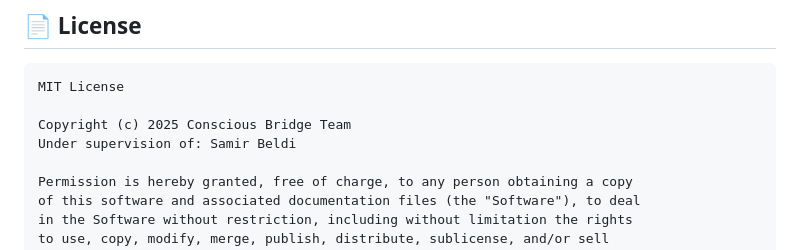
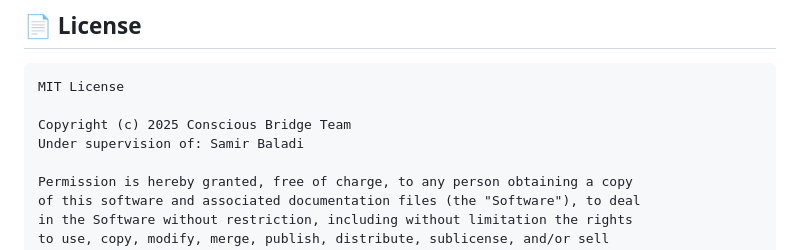
Before and after one commit to riteofrenaissance/conscious-bridge-reloaded, a Markdown page: Readme.md, the part around the change. GitHub-like rendering.

```diff
--- a/Readme.md
+++ b/Readme.md
@@ -564,7 +564,7 @@ Open a [feature request](https://github.com/riteofrenaissance/conscious-bridge-r
 MIT License
 
 Copyright (c) 2025 Conscious Bridge Team
-Under supervision of: Samir Beldi
+Under supervision of: Samir Baladi
 
 Permission is hereby granted, free of charge, to any person obtaining a copy
 of this software and associated documentation files (the "Software"), to deal
```
